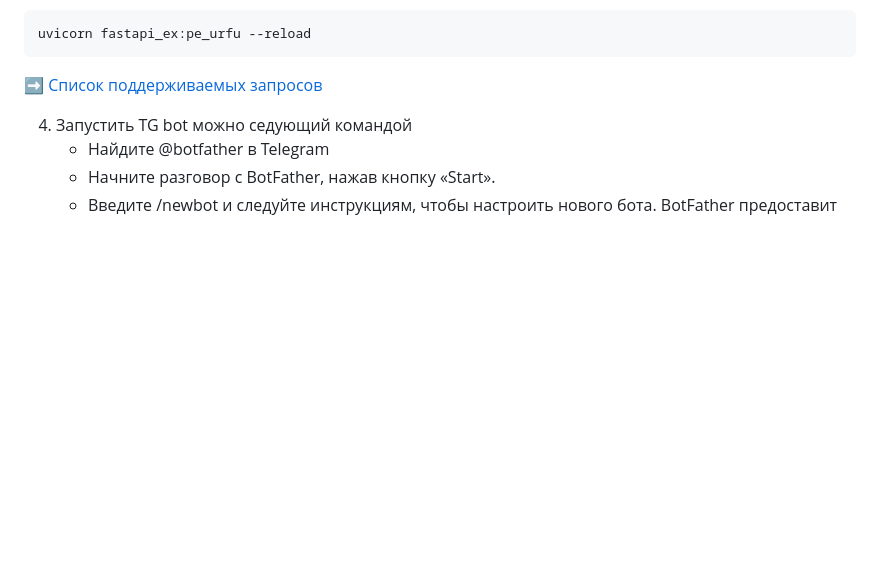
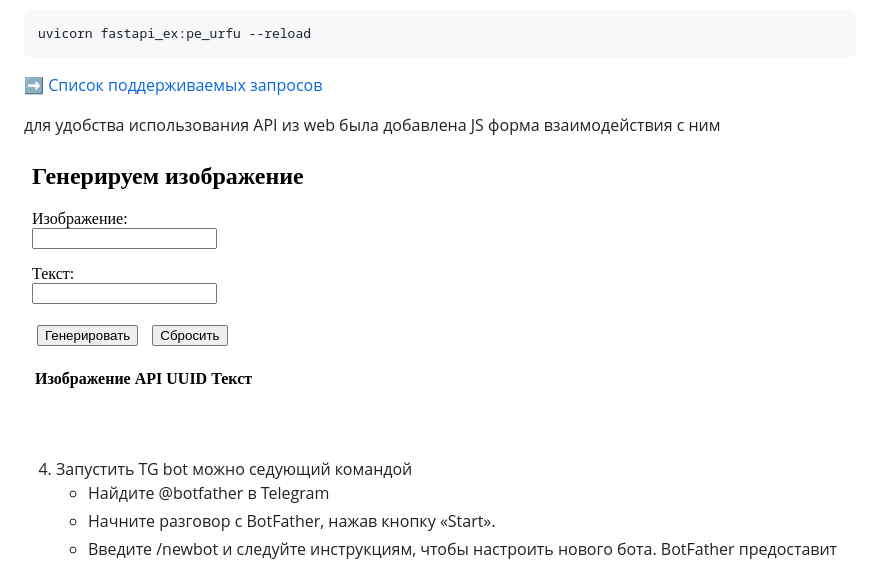
Before and after one commit to AAEfimov/URFU_PI, a Markdown page: README.md, the part around the change. Rendered like a GitHub page; blank space fills up the shorter version.

````diff
--- a/README.md
+++ b/README.md
@@ -28,6 +28,10 @@ streamlit run streamlit_api.py
 uvicorn fastapi_ex:pe_urfu --reload
 ```
 :arrow_right: [Список поддерживаемых запросов](fastapi_doc.md)
+
+для удобства использования API из web была добавлена JS форма взаимодействия с ним
+
+![image](Img/js_form.png)
 
 4) Запустить TG bot можно седующий командой
     * Найдите @botfather в Telegram
````
